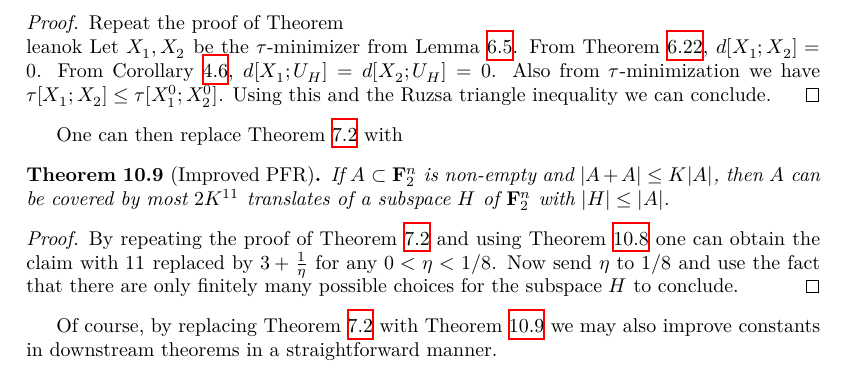
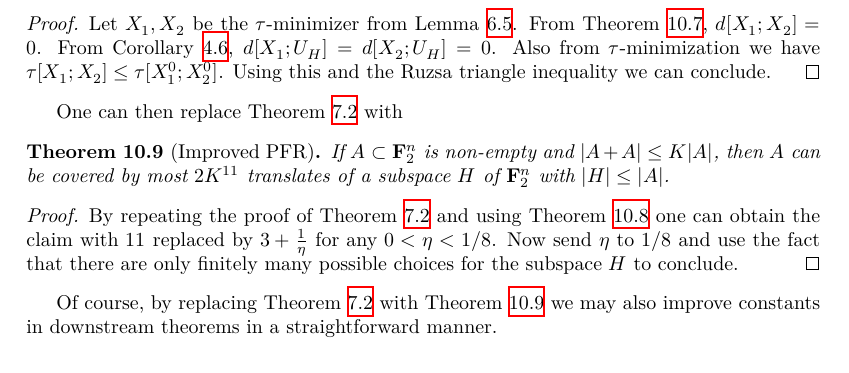
Before and after one commit to teorth/pfr, a LaTeX thesis (blueprint/src/print.tex, which reads blueprint/src/chapter/improved_exponent.tex): part of page 34 of 34, cut at the place of the change. Compiled offline with XeLaTeX.

Commit message:
updated examples

```diff
--- a/blueprint/src/chapter/improved_exponent.tex
+++ b/blueprint/src/chapter/improved_exponent.tex
@@ -168,12 +168,12 @@ Suppose $0 < \eta < 1/8$.  Let $X_1, X_2$ be tau-minimizers.  Then $d[X_1;X_2] =
   Furthermore, both $d[X^0_1;U_H]$ and $d[X^0_2;U_H]$ are at most $6 d[X^0_1;X^0_2]$.
 \end{theorem}
 
-\begin{proof} \uses{de-prop', tau-min, lem:100pc, ruzsa-triangle} Repeat the proof of Theorem \\leanok  Let $X_1, X_2$ be the $\tau$-minimizer from Lemma \ref{tau-min}.  From Theorem \ref{de-prop}, $d[X_1;X_2]=0$.  From Corollary \ref{lem:100pc}, $d[X_1;U_H] = d[X_2; U_H] = 0$.  Also from $\tau$-minimization we have $\tau[X_1;X_2] \leq \tau[X^0_1;X^0_2]$.  Using this and the Ruzsa triangle inequality we can conclude.
+\begin{proof} \uses{de-prop', tau-min, lem:100pc, ruzsa-triangle}   Let $X_1, X_2$ be the $\tau$-minimizer from Lemma \ref{tau-min}.  From Theorem \ref{de-prop'}, $d[X_1;X_2]=0$.  From Corollary \ref{lem:100pc}, $d[X_1;U_H] = d[X_2; U_H] = 0$.  Also from $\tau$-minimization we have $\tau[X_1;X_2] \leq \tau[X^0_1;X^0_2]$.  Using this and the Ruzsa triangle inequality we can conclude.
 \end{proof}
 
 One can then replace Theorem \ref{pfr} with
 
-\begin{theorem}[Improved PFR]\label{pfr'}\lean{PFR_conjecture'}\leanok
+\begin{theorem}[Improved PFR]\label{pfr'}\lean{PFR_conjecture_improv}\leanok
   If $A \subset {\bf F}_2^n$ is non-empty and $|A+A| \leq K|A|$, then $A$ can be covered by most $2K^{11}$ translates of a subspace $H$ of ${\bf F}_2^n$ with $|H| \leq |A|$.
 \end{theorem}
 
```
Also changed, not shown: blueprint/src/chapter/improved_exponent.tex (2 more changed lines), 2 other files.
